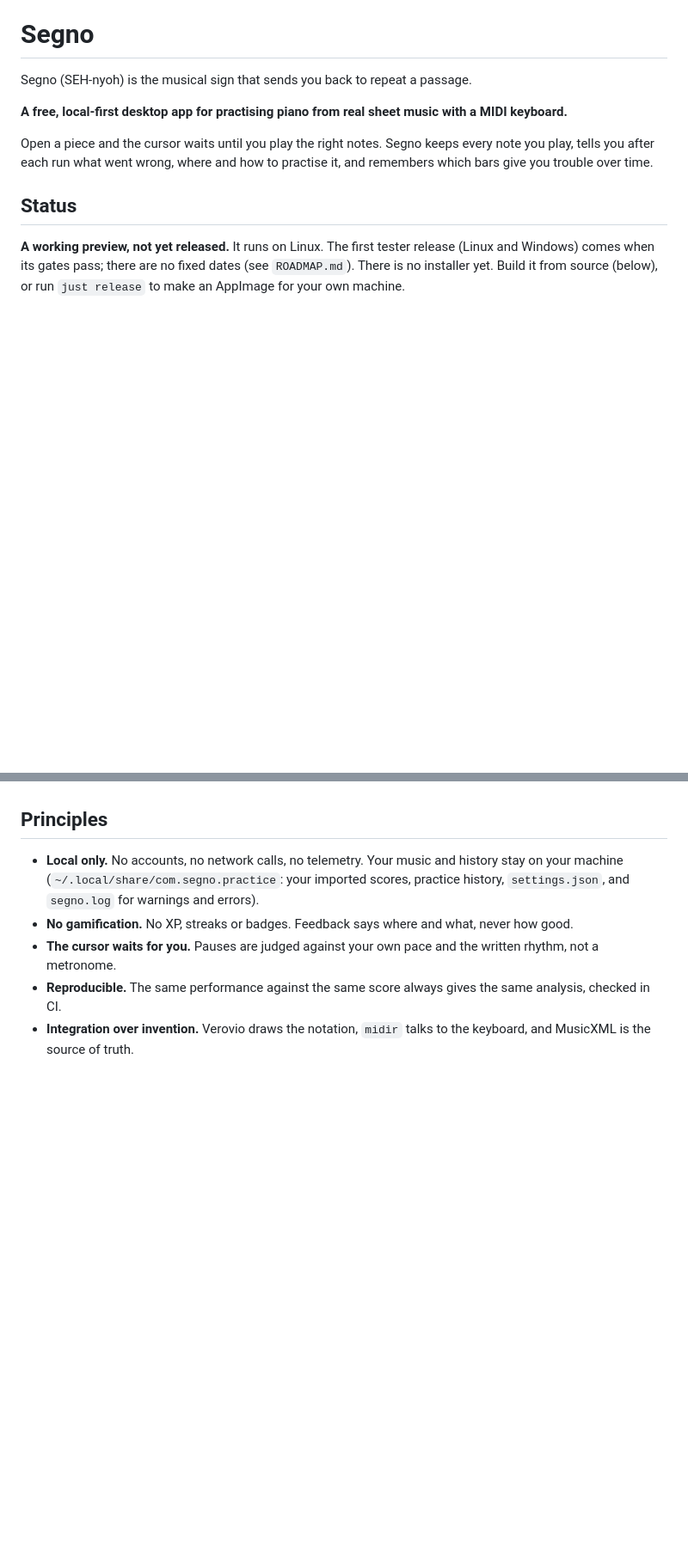
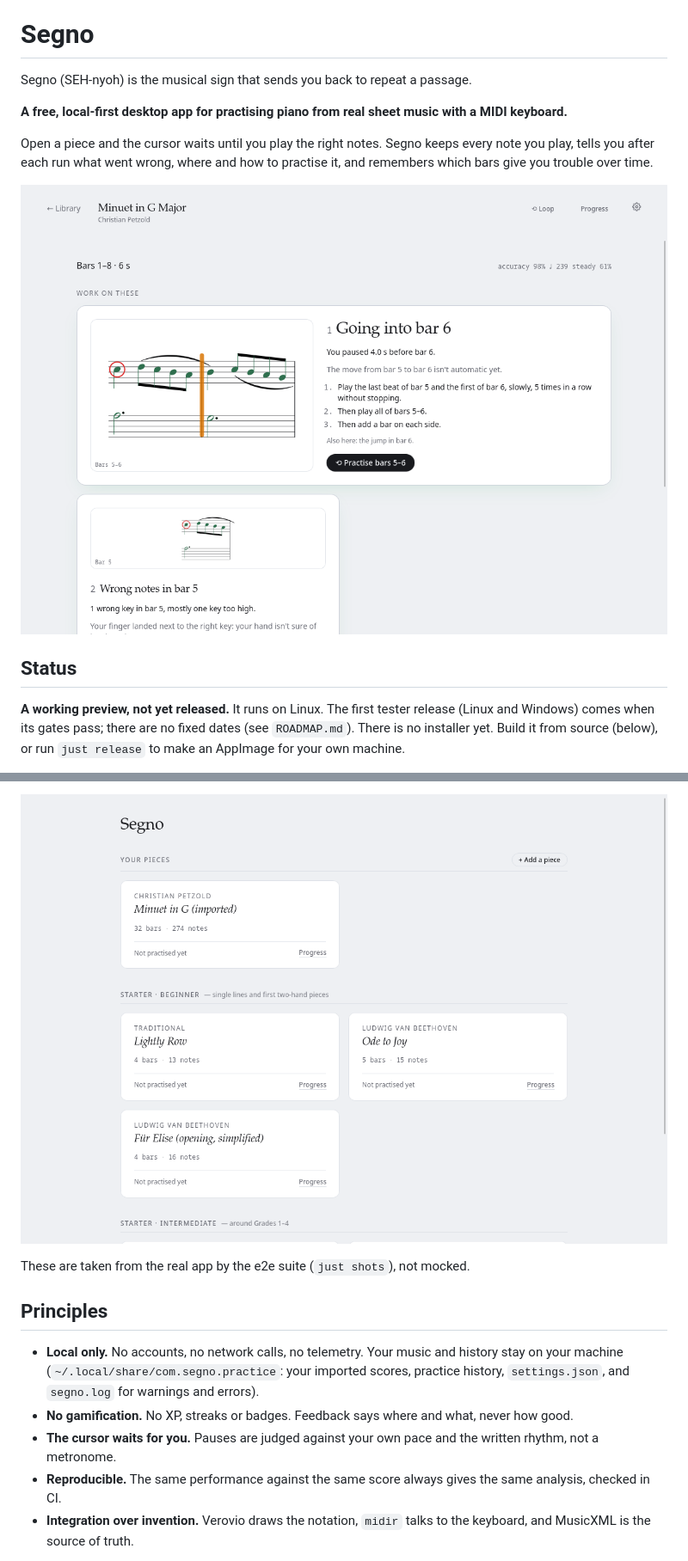
Before and after one commit to lsvishaal/segno, a Markdown page: README.md, 2 parts joined by grey strips. Shown at 86% size. Drawn GitHub-style; pictures changed too: docs/images/library.png (added), docs/images/results.png (added); blank space fills up the shorter version.

```diff
--- a/README.md
+++ b/README.md
@@ -8,6 +8,8 @@ with a MIDI keyboard.**
 Open a piece and the cursor waits until you play the right notes. Segno keeps
 every note you play, tells you after each run what went wrong, where and how to
 practise it, and remembers which bars give you trouble over time.
+
+![Results after a run of the Minuet in G: "work on these" cards cut out of the score, each saying what happened, why, and how to practise it](docs/images/results.png)
 
 ## Status
 
@@ -50,3 +68,6 @@ What works today:
+![Library with imported and bundled pieces](docs/images/library.png)
+
+These are taken from the real app by the e2e suite (`just shots`), not mocked.
 
 ## Principles
 
```
Also changed, not shown: other parts of README.md (+16 -0 lines), docs/images/practice-wrong-note.png (added), docs/images/progress-minuet.png (added).
